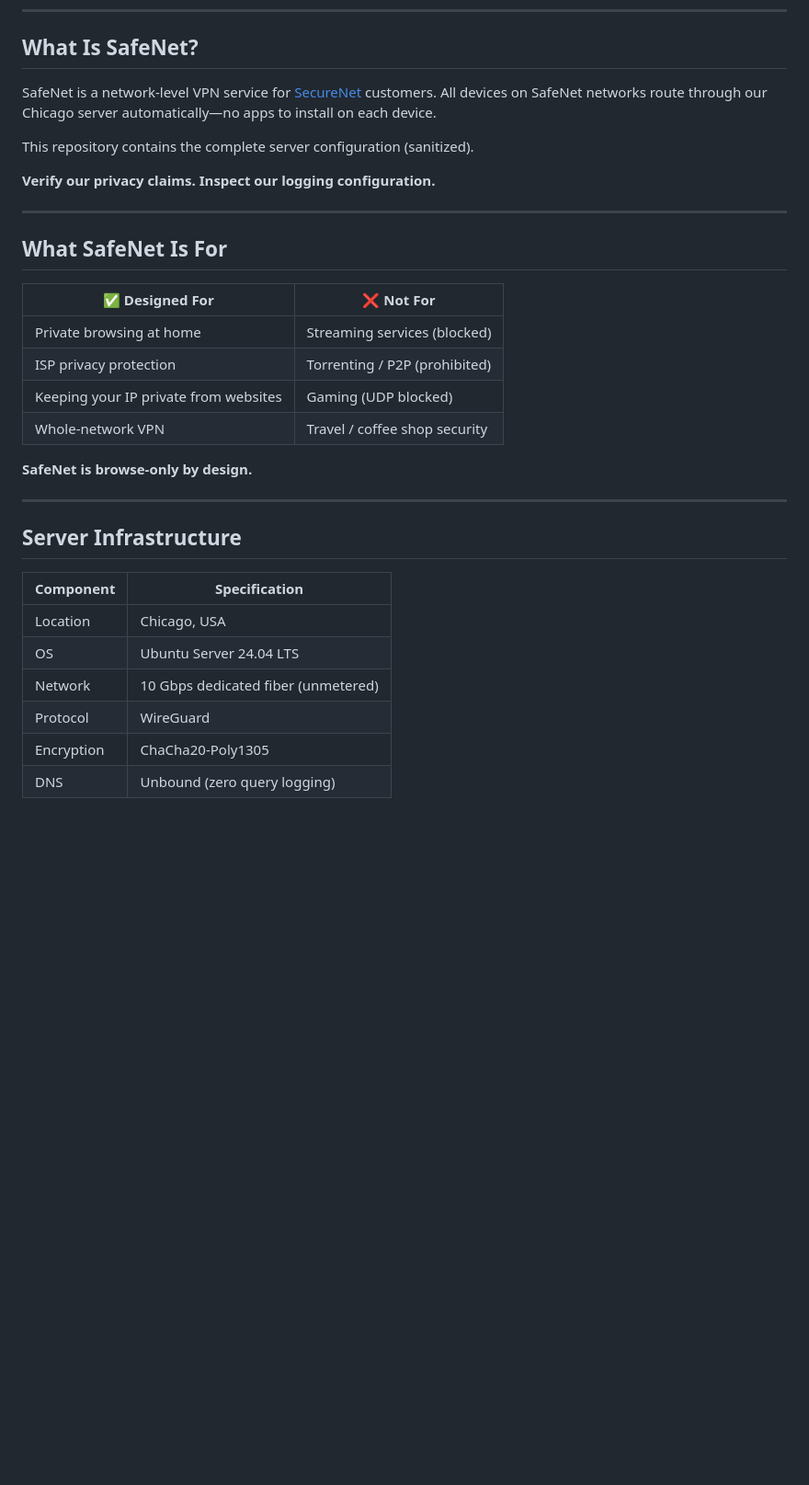
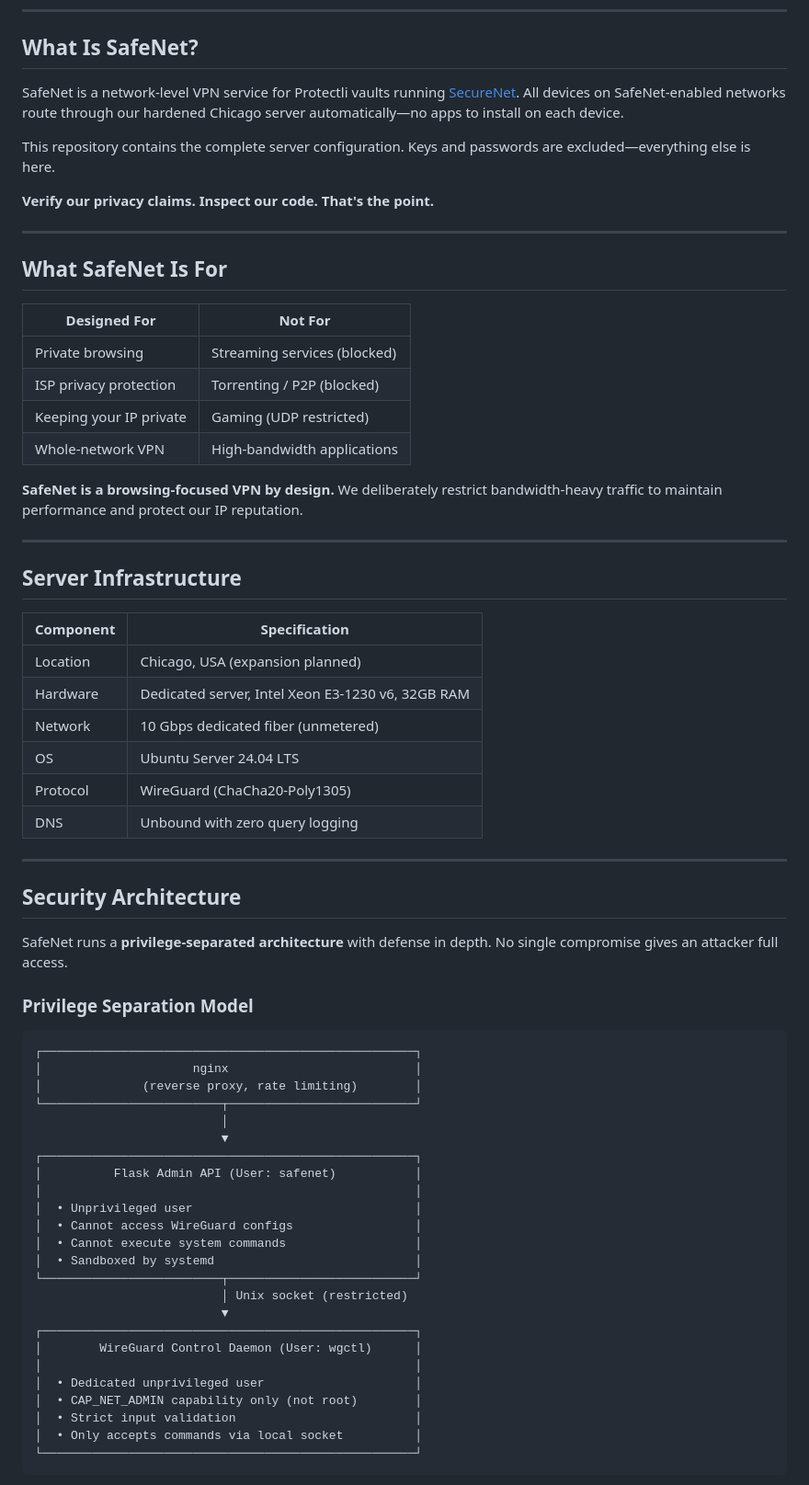
Before and after one commit to opensourcesecurity-inc/safenet, a Markdown page: README.md, the part around one of its changes. Shown at 92% size. Drawn GitHub-style; blank space fills up the shorter version.

````diff
--- a/README.md
+++ b/README.md
@@ -11,24 +10,24 @@
 
 ## What Is SafeNet?
 
-SafeNet is a network-level VPN service for [SecureNet](https://github.com/opensourcesecurity-inc/securenet) customers. All devices on SafeNet networks route through our Chicago server automatically—no apps to install on each device.
+SafeNet is a network-level VPN service for Protectli vaults running [SecureNet](https://github.com/opensourcesecurity-inc/securenet). All devices on SafeNet-enabled networks route through our hardened Chicago server automatically—no apps to install on each device.
 
-This repository contains the complete server configuration (sanitized).
+This repository contains the complete server configuration. Keys and passwords are excluded—everything else is here.
 
-**Verify our privacy claims. Inspect our logging configuration.**
+**Verify our privacy claims. Inspect our code. That's the point.**
 
 ---
 
 ## What SafeNet Is For
 
-| ✅ Designed For | ❌ Not For |
-|-----------------|-----------|
-| Private browsing at home | Streaming services (blocked) |
-| ISP privacy protection | Torrenting / P2P (prohibited) |
-| Keeping your IP private from websites | Gaming (UDP blocked) |
-| Whole-network VPN | Travel / coffee shop security |
+| Designed For | Not For |
+|--------------|---------|
+| Private browsing | Streaming services (blocked) |
+| ISP privacy protection | Torrenting / P2P (blocked) |
+| Keeping your IP private | Gaming (UDP restricted) |
+| Whole-network VPN | High-bandwidth applications |
 
-**SafeNet is browse-only by design.**
+**SafeNet is a browsing-focused VPN by design.** We deliberately restrict bandwidth-heavy traffic to maintain performance and protect our IP reputation.
 
 ---
 
@@ -36,9 +35,45 @@ This repository contains the complete server configuration (sanitized).
 
 | Component | Specification |
 |-----------|---------------|
-| Location | Chicago, USA |
+| Location | Chicago, USA (expansion planned) |
+| Hardware | Dedicated server, Intel Xeon E3-1230 v6, 32GB RAM |
+| Network | 10 Gbps dedicated fiber (unmetered) |
 | OS | Ubuntu Server 24.04 LTS |
-| Network | 10 Gbps dedicated fiber (unmetered) |
-| Protocol | WireGuard |
-| Encryption | ChaCha20-Poly1305 |
-| DNS | Unbound (zero query logging) |
+| Protocol | WireGuard (ChaCha20-Poly1305) |
+| DNS | Unbound with zero query logging |
+
+---
+
+## Security Architecture
+
+SafeNet runs a **privilege-separated architecture** with defense in depth. No single compromise gives an attacker full access.
+
+### Privilege Separation Model
+
+```
+┌────────────────────────────────────────────────────┐
+│                     nginx                          │
+│              (reverse proxy, rate limiting)        │
+└─────────────────────────┬──────────────────────────┘
+                          │
+                          ▼
+┌────────────────────────────────────────────────────┐
+│          Flask Admin API (User: safenet)           │
+│                                                    │
+│  • Unprivileged user                               │
+│  • Cannot access WireGuard configs                 │
+│  • Cannot execute system commands                  │
+│  • Sandboxed by systemd                            │
+└─────────────────────────┬──────────────────────────┘
+                          │ Unix socket (restricted)
+                          ▼
+┌────────────────────────────────────────────────────┐
+│        WireGuard Control Daemon (User: wgctl)      │
+│                                                    │
+│  • Dedicated unprivileged user                     │
+│  • CAP_NET_ADMIN capability only (not root)        │
+│  • Strict input validation                         │
+│  • Only accepts commands via local socket          │
+└────────────────────────────────────────────────────┘
+```
+
````
Also changed, not shown: other parts of README.md (+114 -93 lines).
